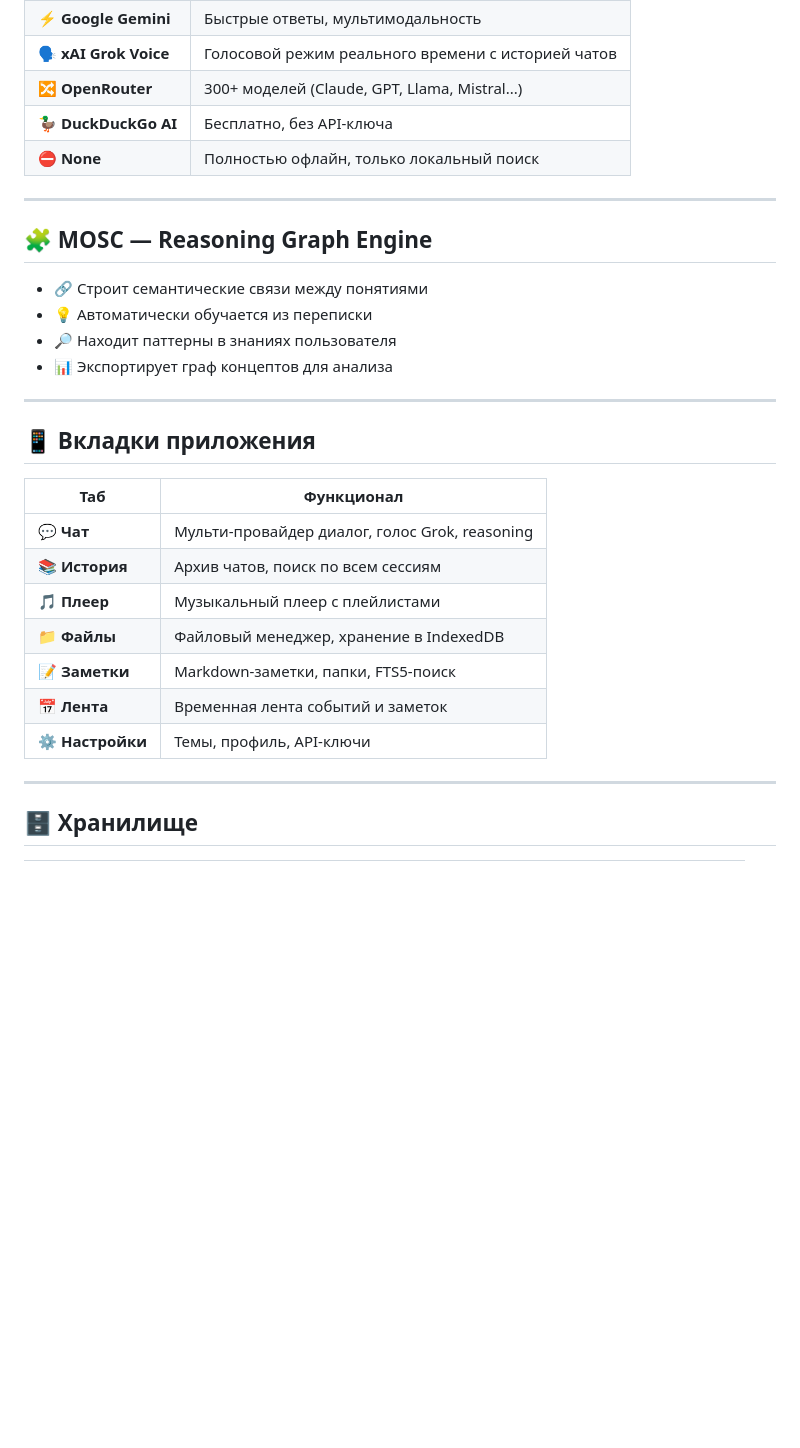
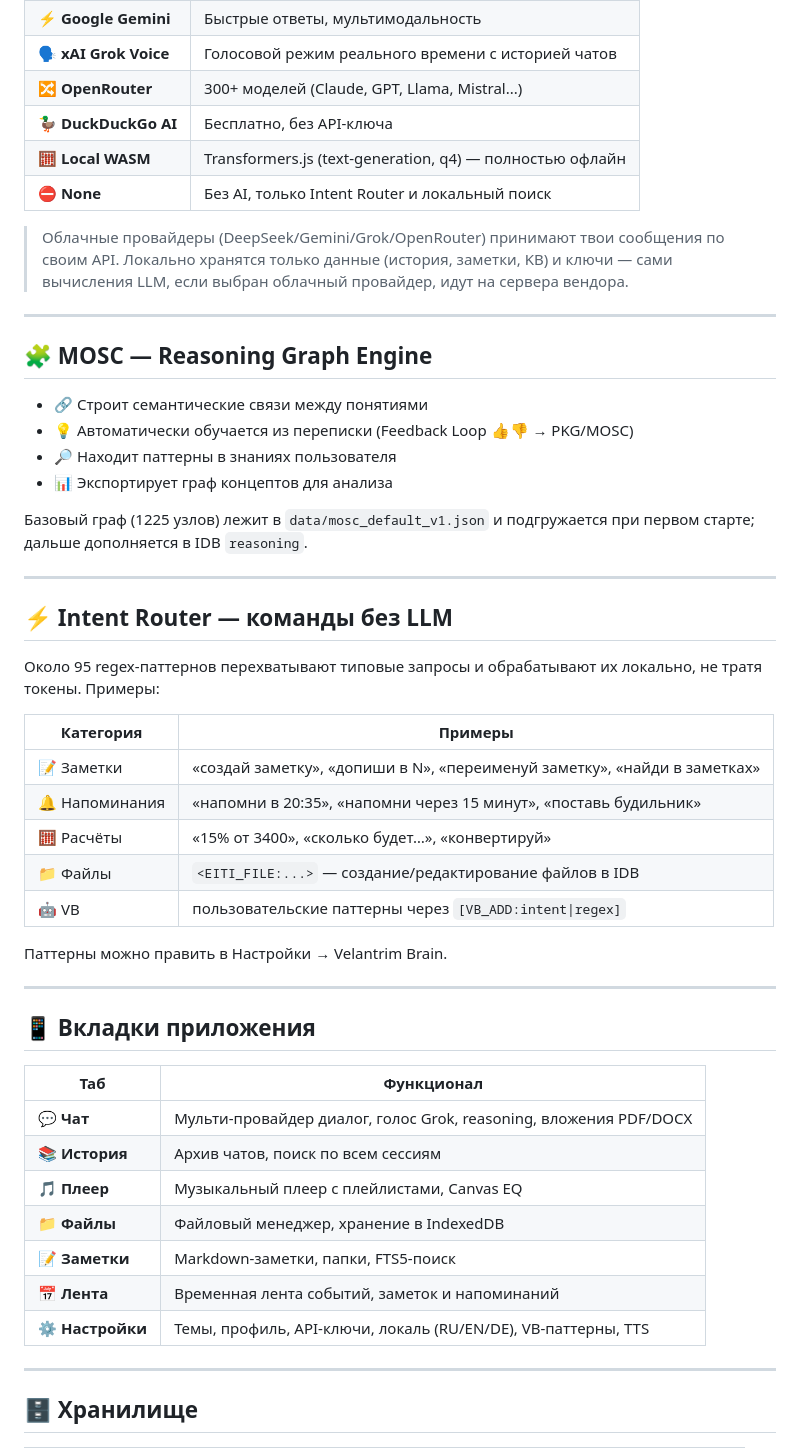
Before and after one commit to velantrian/velantrim-eiti, a Markdown page: README.md, the part around one of its changes. Rendered like a GitHub page; blank space fills up the shorter version.

```diff
--- a/README.md
+++ b/README.md
@@ -136,16 +144,37 @@ VELANTRIM EITI — монолитный AI-ассистент в **одном HT
 | 🗣️ **xAI Grok Voice** | Голосовой режим реального времени с историей чатов |
 | 🔀 **OpenRouter** | 300+ моделей (Claude, GPT, Llama, Mistral...) |
 | 🦆 **DuckDuckGo AI** | Бесплатно, без API-ключа |
-| ⛔ **None** | Полностью офлайн, только локальный поиск |
+| 🧮 **Local WASM** | Transformers.js (text-generation, q4) — полностью офлайн |
+| ⛔ **None** | Без AI, только Intent Router и локальный поиск |
+
+> Облачные провайдеры (DeepSeek/Gemini/Grok/OpenRouter) принимают твои сообщения по своим API. Локально хранятся только данные (история, заметки, KB) и ключи — сами вычисления LLM, если выбран облачный провайдер, идут на сервера вендора.
 
 ---
 
 ## 🧩 MOSC — Reasoning Graph Engine
 
 - 🔗 Строит семантические связи между понятиями
-- 💡 Автоматически обучается из переписки
+- 💡 Автоматически обучается из переписки (Feedback Loop 👍👎 → PKG/MOSC)
 - 🔎 Находит паттерны в знаниях пользователя
 - 📊 Экспортирует граф концептов для анализа
+
+Базовый граф (1225 узлов) лежит в `data/mosc_default_v1.json` и подгружается при первом старте; дальше дополняется в IDB `reasoning`.
+
+---
+
+## ⚡ Intent Router — команды без LLM
+
+Около 95 regex-паттернов перехватывают типовые запросы и обрабатывают их локально, не тратя токены. Примеры:
+
+| Категория | Примеры |
+|---|---|
+| 📝 Заметки | «создай заметку», «допиши в N», «переименуй заметку», «найди в заметках» |
+| 🔔 Напоминания | «напомни в 20:35», «напомни через 15 минут», «поставь будильник» |
+| 🧮 Расчёты | «15% от 3400», «сколько будет…», «конвертируй» |
+| 📁 Файлы | `<EITI_FILE:...>` — создание/редактирование файлов в IDB |
+| 🤖 VB | пользовательские паттерны через `[VB_ADD:intent\|regex]` |
+
+Паттерны можно править в Настройки → Velantrim Brain.
 
 ---
 
@@ -153,13 +182,13 @@ VELANTRIM EITI — монолитный AI-ассистент в **одном HT
 
 | Таб | Функционал |
 |---|---|
-| 💬 **Чат** | Мульти-провайдер диалог, голос Grok, reasoning |
+| 💬 **Чат** | Мульти-провайдер диалог, голос Grok, reasoning, вложения PDF/DOCX |
 | 📚 **История** | Архив чатов, поиск по всем сессиям |
-| 🎵 **Плеер** | Музыкальный плеер с плейлистами |
+| 🎵 **Плеер** | Музыкальный плеер с плейлистами, Canvas EQ |
 | 📁 **Файлы** | Файловый менеджер, хранение в IndexedDB |
 | 📝 **Заметки** | Markdown-заметки, папки, FTS5-поиск |
-| 📅 **Лента** | Временная лента событий и заметок |
-| ⚙️ **Настройки** | Темы, профиль, API-ключи |
+| 📅 **Лента** | Временная лента событий, заметок и напоминаний |
+| ⚙️ **Настройки** | Темы, профиль, API-ключи, локаль (RU/EN/DE), VB-паттерны, TTS |
 
 ---
 
```
Also changed, not shown: other parts of README.md (+25 -2 lines).
